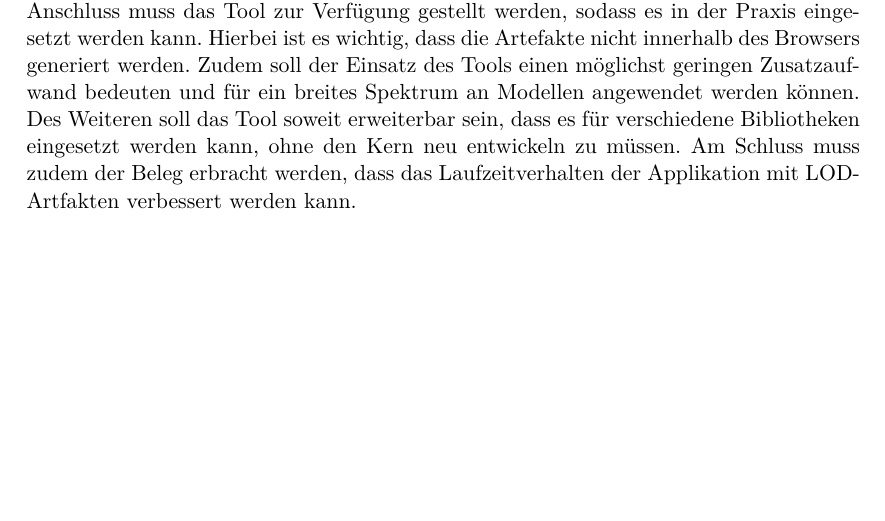
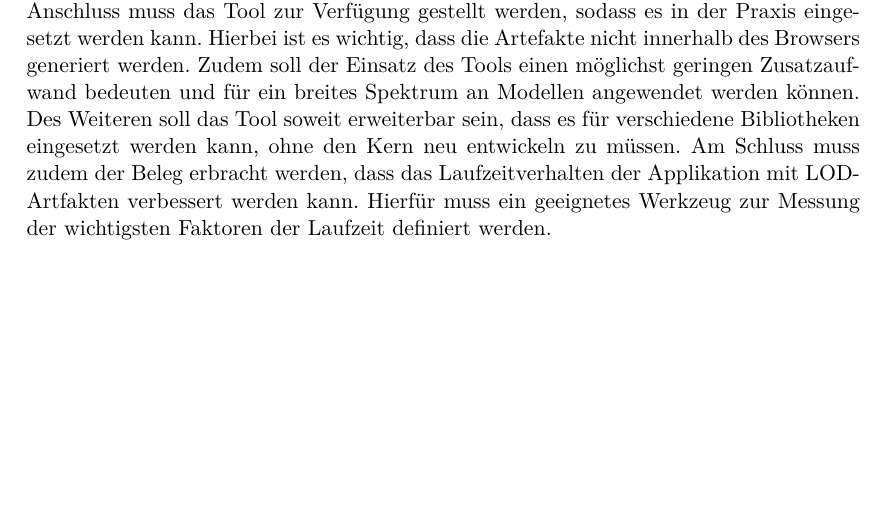
Before and after one commit to kreativwebdesign/lode, a LaTeX document (documentation/report/doc.tex, which reads documentation/report/parts/einleitung.tex): part of page 11 of 49, cut so that both start at the same text. Compiled offline with pdfLaTeX; a missing bibliography style is replaced by a similar one.

Commit message:
rephrase

```diff
--- a/documentation/report/parts/einleitung.tex
+++ b/documentation/report/parts/einleitung.tex
@@ -65,4 +65,4 @@ So dauert das Optimieren eines komplexen Modells wie zum Beispiel bei Babylon.js
 Des Weiteren sind die Systeme nicht kompatibel mit anderen Bibliotheken. So kann die automatische LOD-Lösung von Babylon.js nicht in Three.js verwendet werden, obwohl die Problemstellung dies grundsätzlich erlauben würde.
 
 \section{Zielsetzung}
-Ziel der Arbeit ist es, ein Tool zu entwickeln, das den Umgang mit LOD-Artefakten im Web vereinfacht. Hierfür muss ein Algorithmus entwickelt werden, welcher es erlaubt Modelle drastisch zu vereinfachen, ohne die grobe geometrische Form zu verlieren. Im Anschluss muss das Tool zur Verfügung gestellt werden, sodass es in der Praxis eingesetzt werden kann. Hierbei ist es wichtig, dass die Artefakte nicht innerhalb des Browsers generiert werden. Zudem soll der Einsatz des Tools einen möglichst geringen Zusatzaufwand bedeuten und für ein breites Spektrum an Modellen angewendet werden können. Des Weiteren soll das Tool soweit erweiterbar sein, dass es für verschiedene Bibliotheken eingesetzt werden kann, ohne den Kern neu entwickeln zu müssen. Am Schluss muss zudem der Beleg erbracht werden, dass das Laufzeitverhalten der Applikation mit LOD-Artfakten verbessert werden kann.
+Ziel der Arbeit ist es, ein Tool zu entwickeln, das den Umgang mit LOD-Artefakten im Web vereinfacht. Hierfür muss ein Algorithmus entwickelt werden, welcher es erlaubt Modelle drastisch zu vereinfachen, ohne die grobe geometrische Form zu verlieren. Im Anschluss muss das Tool zur Verfügung gestellt werden, sodass es in der Praxis eingesetzt werden kann. Hierbei ist es wichtig, dass die Artefakte nicht innerhalb des Browsers generiert werden. Zudem soll der Einsatz des Tools einen möglichst geringen Zusatzaufwand bedeuten und für ein breites Spektrum an Modellen angewendet werden können. Des Weiteren soll das Tool soweit erweiterbar sein, dass es für verschiedene Bibliotheken eingesetzt werden kann, ohne den Kern neu entwickeln zu müssen. Am Schluss muss zudem der Beleg erbracht werden, dass das Laufzeitverhalten der Applikation mit LOD-Artfakten verbessert werden kann. Hierfür muss ein geeignetes Werkzeug zur Messung der wichtigsten Faktoren der Laufzeit definiert werden.
```
